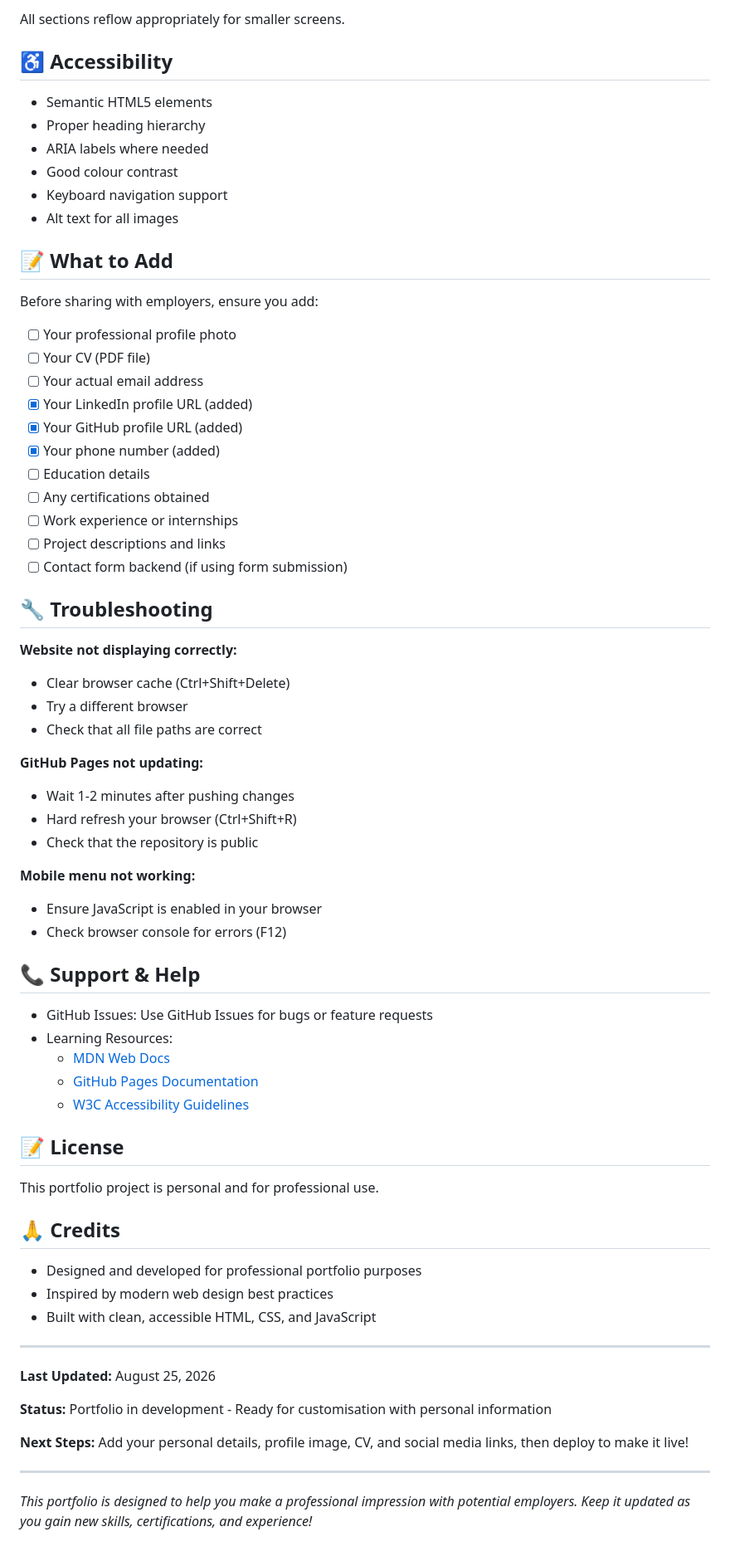
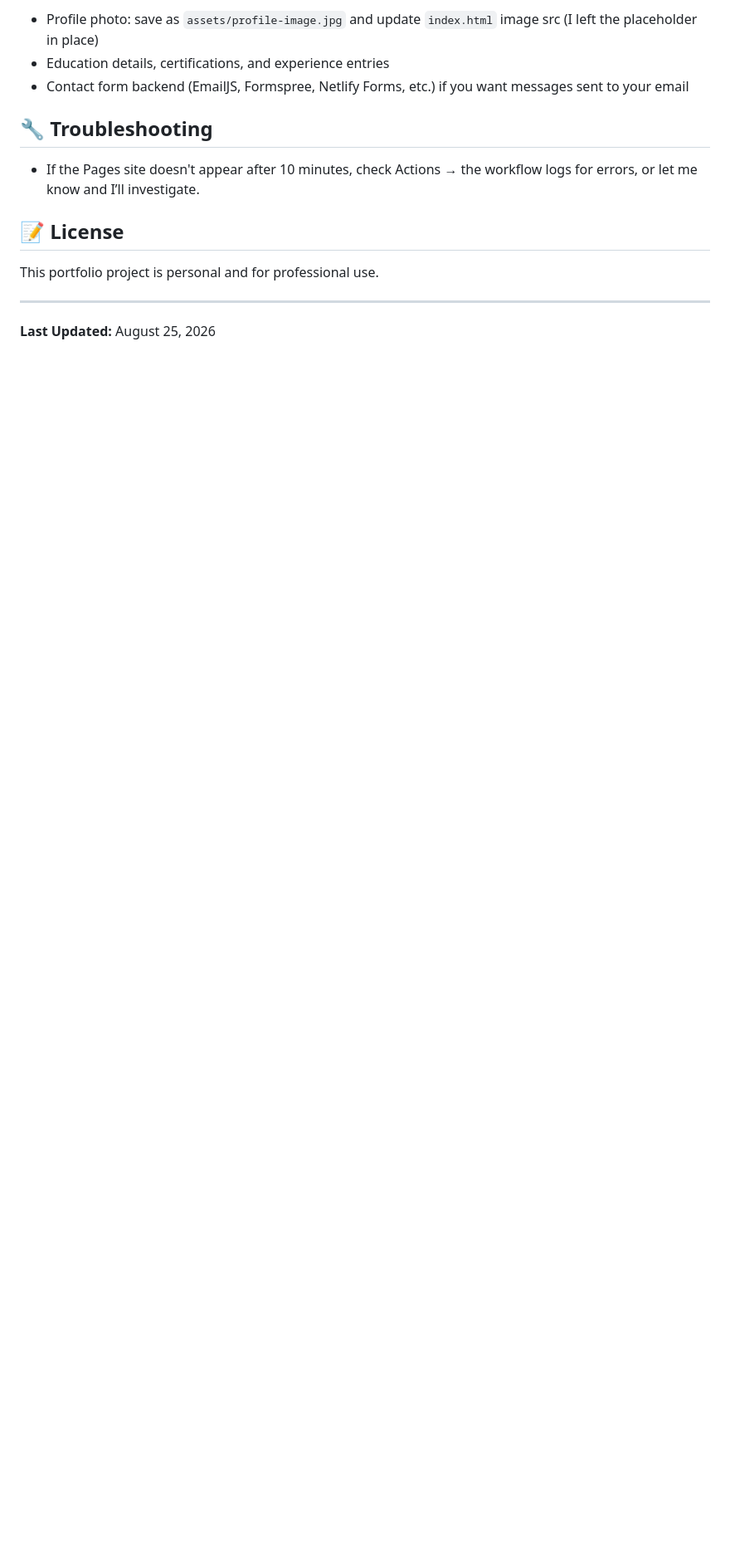
Before and after one commit to sineCapaciti048/sinethemba-portfolio, a Markdown page: README.md, the part around one of its changes. Shown at 83% size. GitHub-like rendering; blank space fills up the shorter version.

```diff
--- a/README.md
+++ b/README.md
@@ -268,72 +103,15 @@ The website is optimised for:
-All sections reflow appropriately for smaller screens.
-
-## ♿ Accessibility
-
-- Semantic HTML5 elements
-- Proper heading hierarchy
-- ARIA labels where needed
-- Good colour contrast
-- Keyboard navigation support
-- Alt text for all images
-
-## 📝 What to Add
-
-Before sharing with employers, ensure you add:
-
-- [ ] Your professional profile photo
-- [ ] Your CV (PDF file)
-- [ ] Your actual email address
-- [x] Your LinkedIn profile URL (added)
-- [x] Your GitHub profile URL (added)
-- [x] Your phone number (added)
-- [ ] Education details
-- [ ] Any certifications obtained
-- [ ] Work experience or internships
-- [ ] Project descriptions and links
-- [ ] Contact form backend (if using form submission)
+- Profile photo: save as `assets/profile-image.jpg` and update `index.html` image src (I left the placeholder in place)
+- Education details, certifications, and experience entries
+- Contact form backend (EmailJS, Formspree, Netlify Forms, etc.) if you want messages sent to your email
 
 ## 🔧 Troubleshooting
 
-**Website not displaying correctly:**
-- Clear browser cache (Ctrl+Shift+Delete)
-- Try a different browser
-- Check that all file paths are correct
-
-**GitHub Pages not updating:**
-- Wait 1-2 minutes after pushing changes
-- Hard refresh your browser (Ctrl+Shift+R)
-- Check that the repository is public
-
-**Mobile menu not working:**
-- Ensure JavaScript is enabled in your browser
-- Check browser console for errors (F12)
-
-## 📞 Support & Help
-
-- GitHub Issues: Use GitHub Issues for bugs or feature requests
-- Learning Resources:
-  - [MDN Web Docs](https://developer.mozilla.org/)
-  - [GitHub Pages Documentation](https://pages.github.com/)
-  - [W3C Accessibility Guidelines](https://www.w3.org/WAI/)
+- If the Pages site doesn't appear after 10 minutes, check Actions → the workflow logs for errors, or let me know and I’ll investigate.
 
 ## 📝 License
 
 This portfolio project is personal and for professional use.
 
-## 🙏 Credits
-
-- Designed and developed for professional portfolio purposes
-- Inspired by modern web design best practices
-- Built with clean, accessible HTML, CSS, and JavaScript
-
 ---
 
 **Last Updated:** August 25, 2026
-
-**Status:** Portfolio in development - Ready for customisation with personal information
-
-**Next Steps:** Add your personal details, profile image, CV, and social media links, then deploy to make it live!
-
----
-
-*This portfolio is designed to help you make a professional impression with potential employers. Keep it updated as you gain new skills, certifications, and experience!*
```
Also changed, not shown: other parts of README.md (+36 -201 lines).
